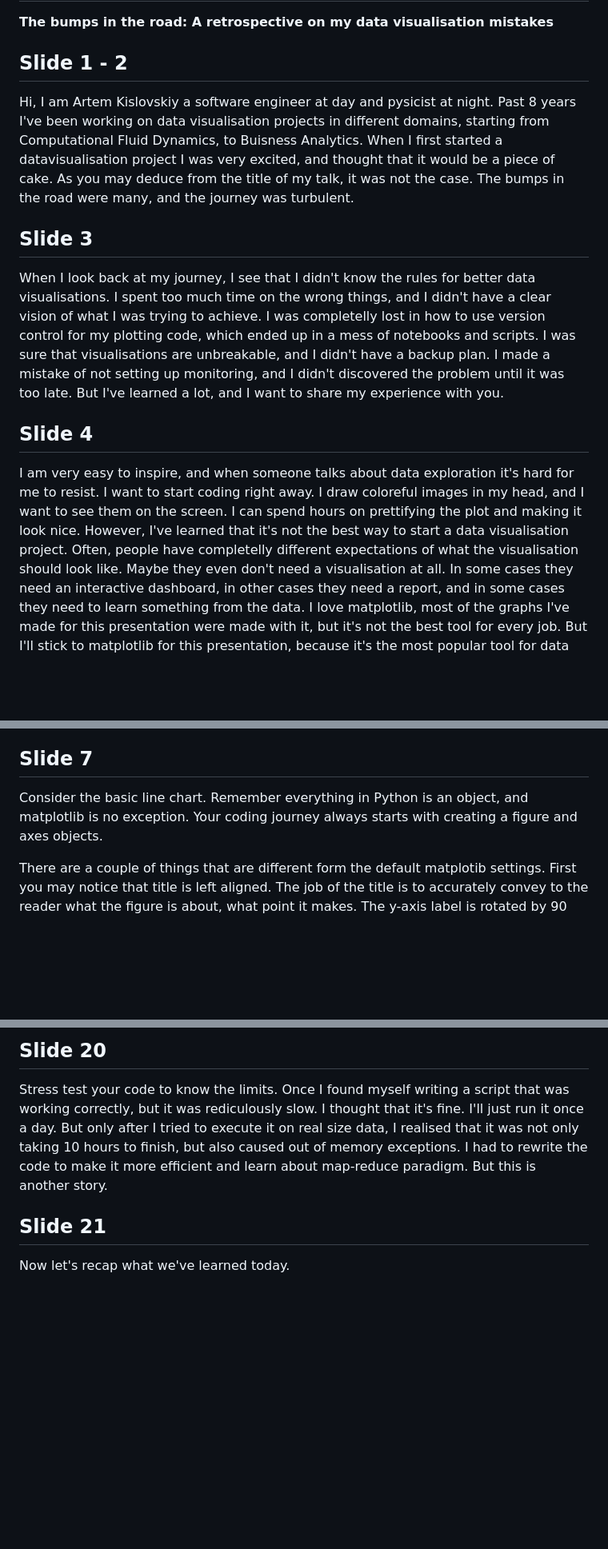
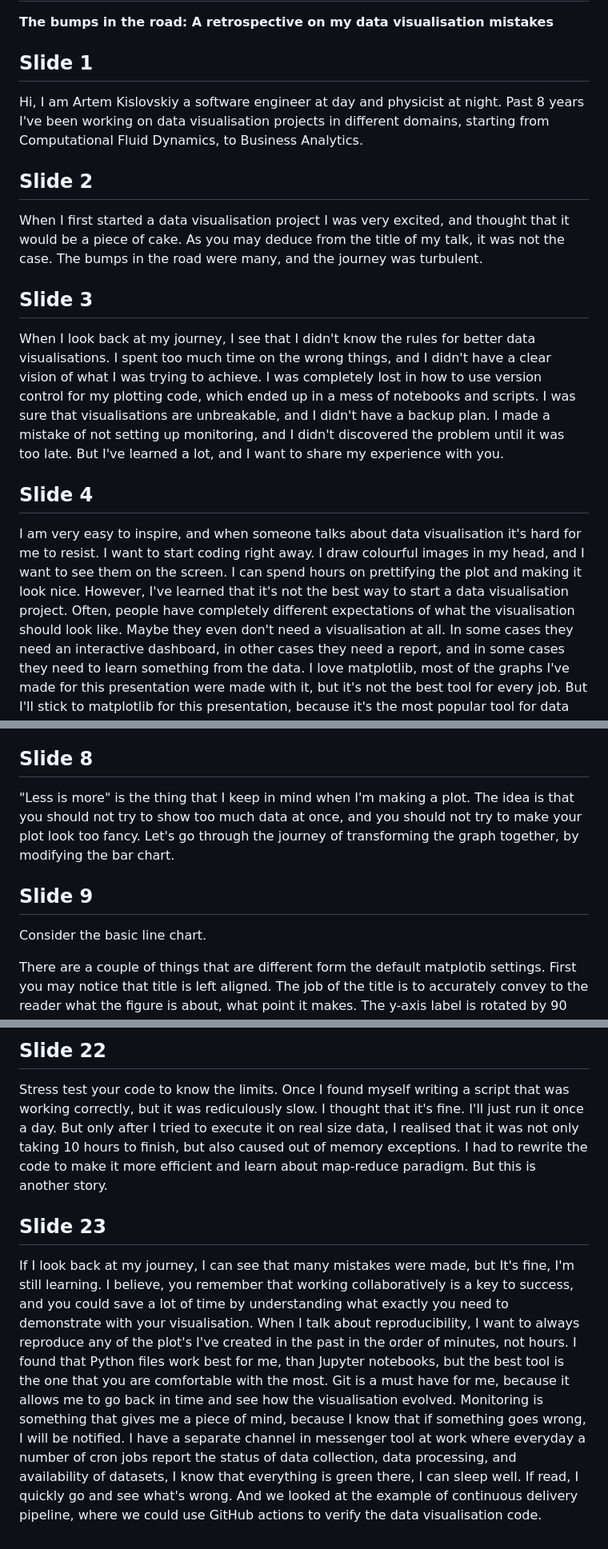
Before and after one commit to Kislovskiy/talks, a Markdown page: 2023_PyData_Berlin/README.md, 3 parts joined by grey strips. Shown at 80% size. Rendered like a GitHub page; blank space fills up the shorter version.

```diff
--- a/2023_PyData_Berlin/README.md
+++ b/2023_PyData_Berlin/README.md
@@ -75,28 +75,29 @@ conda env create -f environment.yml
 
 **The bumps in the road: A retrospective on my data visualisation mistakes**
 
-## Slide 1 - 2
-Hi, I am Artem Kislovskiy a software engineer at day and pysicist at night.
-Past 8 years I've been working on data visualisation projects in different domains, starting from Computational Fluid Dynamics, to Buisness Analytics.
-When I first started a datavisualisation project I was very excited, and thought that it would be a piece of cake.
-As you may deduce from the title of my talk, it was not the case.
-The bumps in the road were many, and the journey was turbulent.
+## Slide 1
+Hi, I am Artem Kislovskiy a software engineer at day and physicist at night.
+Past 8 years I've been working on data visualisation projects in different domains, starting from Computational Fluid Dynamics, to Business Analytics.
+
+## Slide 2
+When I first started a data visualisation project I was very excited, and thought that it would be a piece of cake.
+As you may deduce from the title of my talk, it was not the case. The bumps in the road were many, and the journey was turbulent.
 
 ## Slide 3
 When I look back at my journey, I see that I didn't know the rules for better data visualisations.
 I spent too much time on the wrong things, and I didn't have a clear vision of what I was trying to achieve.
-I was completelly lost in how to use version control for my plotting code, which ended up in a mess of notebooks and scripts.
+I was completely lost in how to use version control for my plotting code, which ended up in a mess of notebooks and scripts.
 I was sure that visualisations are unbreakable, and I didn't have a backup plan.
 I made a mistake of not setting up monitoring, and I didn't discovered the problem until it was too late.
 But I've learned a lot, and I want to share my experience with you.
 
 ## Slide 4
-I am very easy to inspire, and when someone talks about data exploration it's hard for me to resist.
+I am very easy to inspire, and when someone talks about data visualisation it's hard for me to resist.
 I want to start coding right away.
-I draw coloreful images in my head, and I want to see them on the screen.
+I draw colourful images in my head, and I want to see them on the screen.
 I can spend hours on prettifying the plot and making it look nice.
 However, I've learned that it's not the best way to start a data visualisation project.
-Often, people have completelly different expectations of what the visualisation should look like.
+Often, people have completely different expectations of what the visualisation should look like.
 Maybe they even don't need a visualisation at all.
 In some cases they need an interactive dashboard, in other cases they need a report, and in some cases they need to learn something from the data.
 I love matplotlib, most of the graphs I've made for this presentation were made with it, but it's not the best tool for every job.
@@ -149,11 +153,14 @@ They exist, I first learned them from Nicolas P. Rougier's book "Scientific Visu
 * Rule 10: Get the Right Tool
 They are worth a separate talk, but we'll see them in action in the next slides.
 
-## Slide 7
+## Slide 8
+"Less is more" is the thing that I keep in mind when I'm making a plot.
+The idea is that you should not try to show too much data at once, and you should not try to make your plot look too fancy.
+Let's go through the journey of transforming the graph together, by modifying the bar chart.
+
+## Slide 9
 
 Consider the basic line chart.
-Remember everything in Python is an object, and matplotlib is no exception.
-Your coding journey always starts with creating a figure and axes objects.
 
 There are a couple of things that are different form the default matplotib settings.
 First you may notice that title is left aligned.
@@ -253,10 +297,18 @@ I find it very practical to introdice changes first in staging dashboard, discus
 
-## Slide 20
+## Slide 22
 Stress test your code to know the limits.
 Once I found myself writing a script that was working correctly, but it was rediculously slow.
 I thought that it's fine. I'll just run it once a day.
 But only after I tried to execute it on real size data, I realised that it was not only taking 10 hours to finish, but also caused out of memory exceptions.
 I had to rewrite the code to make it more efficient and learn about map-reduce paradigm. But this is another story.
 
-## Slide 21
-Now let's recap what we've learned today.
+## Slide 23
+
+If I look back at my journey, I can see that many mistakes were made, but It's fine, I'm still learning.
+I believe, you remember that working collaboratively is a key to success, and you could save a lot of time by understanding what exactly you need to demonstrate with your visualisation.
+When I talk about reproducibility, I want to always reproduce any of the plot's I've created in the past in the order of minutes, not hours.
+I found that Python files work best for me, than Jupyter notebooks, but the best tool is the one that you are comfortable with the most.
+Git is a must have for me, because it allows me to go back in time and see how the visualisation evolved.
+Monitoring is something that gives me a piece of mind, because I know that if something goes wrong, I will be notified.
+I have a separate channel in messenger tool at work where everyday a number of cron jobs report the status of data collection, data processing, and availability of datasets, I know that everything is green there, I can sleep well. If read, I quickly go and see what's wrong.
+And we looked at the example of continuous delivery pipeline, where we could use GitHub actions to verify the data visualisation code.
```
Also changed, not shown: other parts of 2023_PyData_Berlin/README.md (+65 -25 lines).
